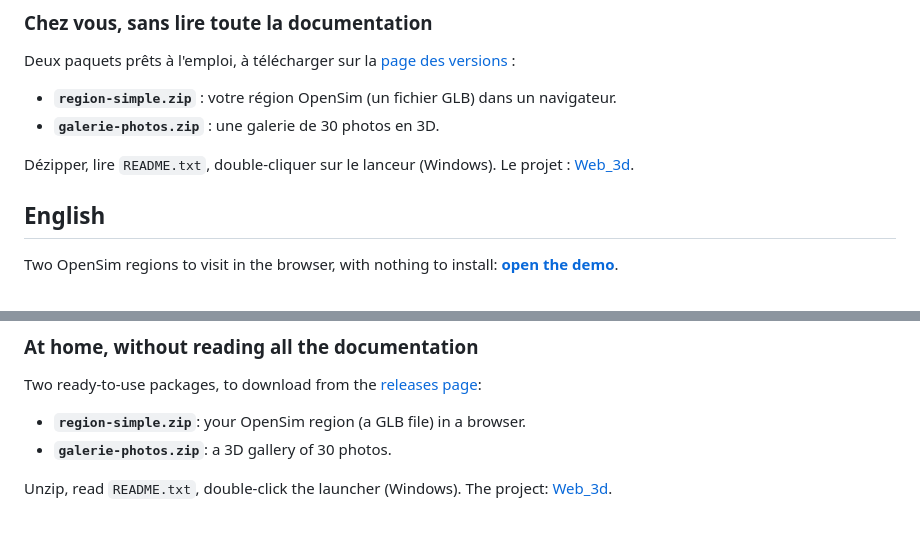
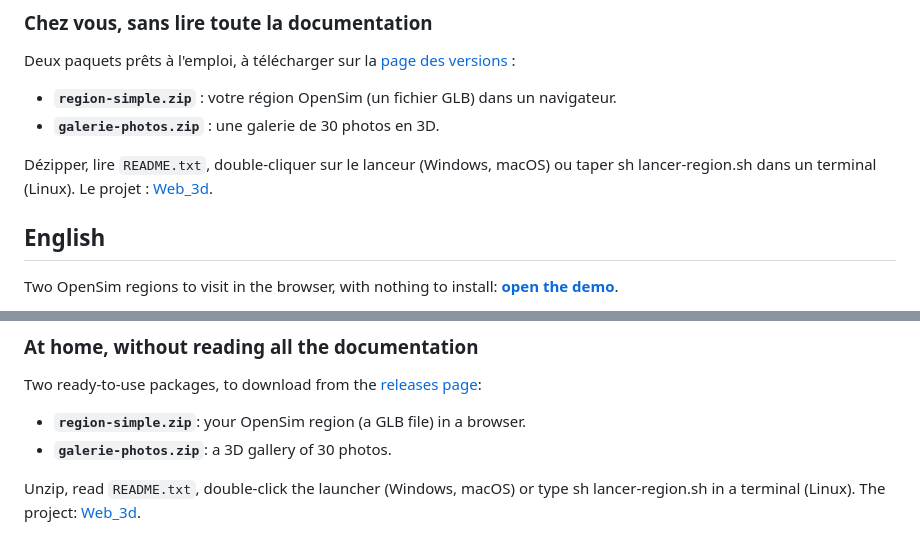
Before and after one commit to Klaatou/Web_3d_demo, a Markdown page: README.md, 2 parts joined by grey strips. GitHub-like rendering.

Commit message:
v1.3.0 : lanceurs Linux et macOS pour les paquets

```diff
--- a/README.md
+++ b/README.md
@@ -24,7 +24,7 @@ Deux paquets prêts à l'emploi, à télécharger sur la [page des versions](htt
 - **`region-simple.zip`** : votre région OpenSim (un fichier GLB) dans un navigateur.
 - **`galerie-photos.zip`** : une galerie de 30 photos en 3D.
 
-Dézipper, lire `README.txt`, double-cliquer sur le lanceur (Windows). Le projet : [Web_3d](https://github.com/Klaatou/Web_3d).
+Dézipper, lire `README.txt`, double-cliquer sur le lanceur (Windows, macOS) ou taper sh lancer-region.sh dans un terminal (Linux). Le projet : [Web_3d](https://github.com/Klaatou/Web_3d).
 
 ## English
 
@@ -46,4 +46,4 @@ Two ready-to-use packages, to download from the [releases page](https://github.c
 - **`region-simple.zip`**: your OpenSim region (a GLB file) in a browser.
 - **`galerie-photos.zip`**: a 3D gallery of 30 photos.
 
-Unzip, read `README.txt`, double-click the launcher (Windows). The project: [Web_3d](https://github.com/Klaatou/Web_3d).
+Unzip, read `README.txt`, double-click the launcher (Windows, macOS) or type sh lancer-region.sh in a terminal (Linux). The project: [Web_3d](https://github.com/Klaatou/Web_3d).
```
